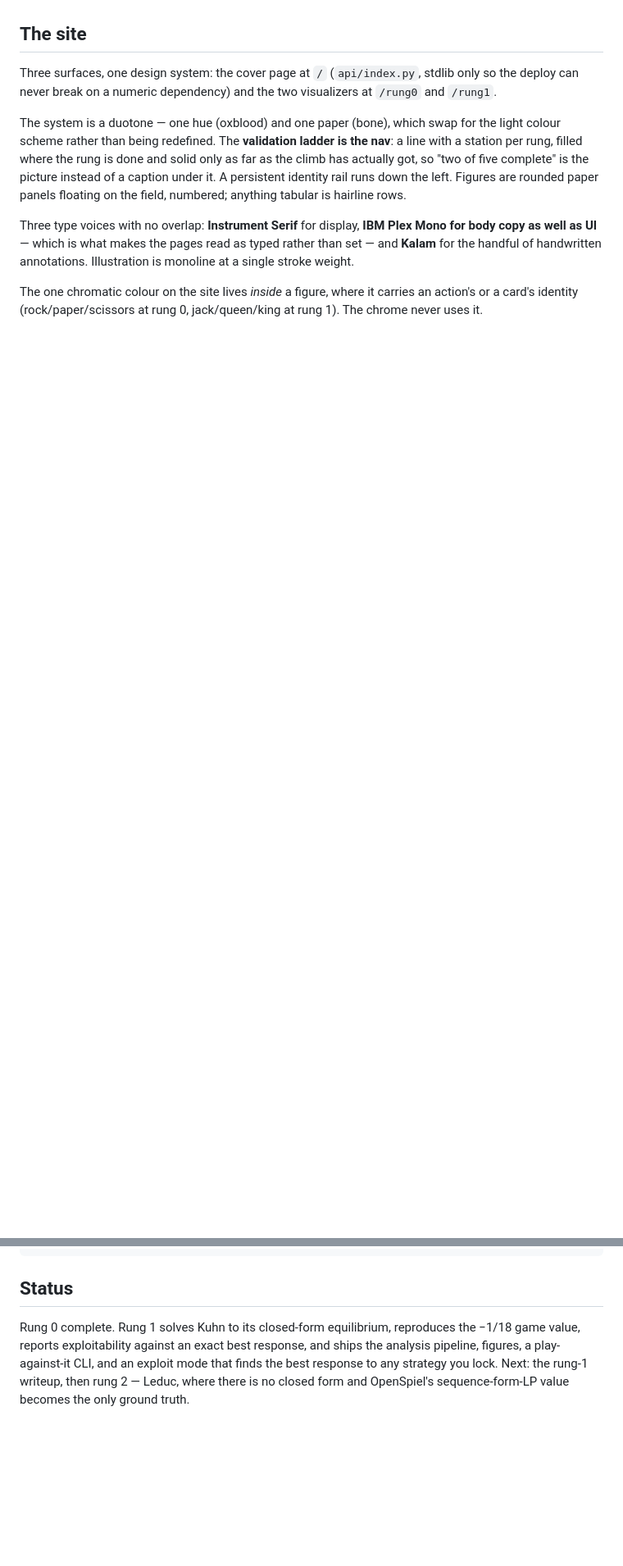
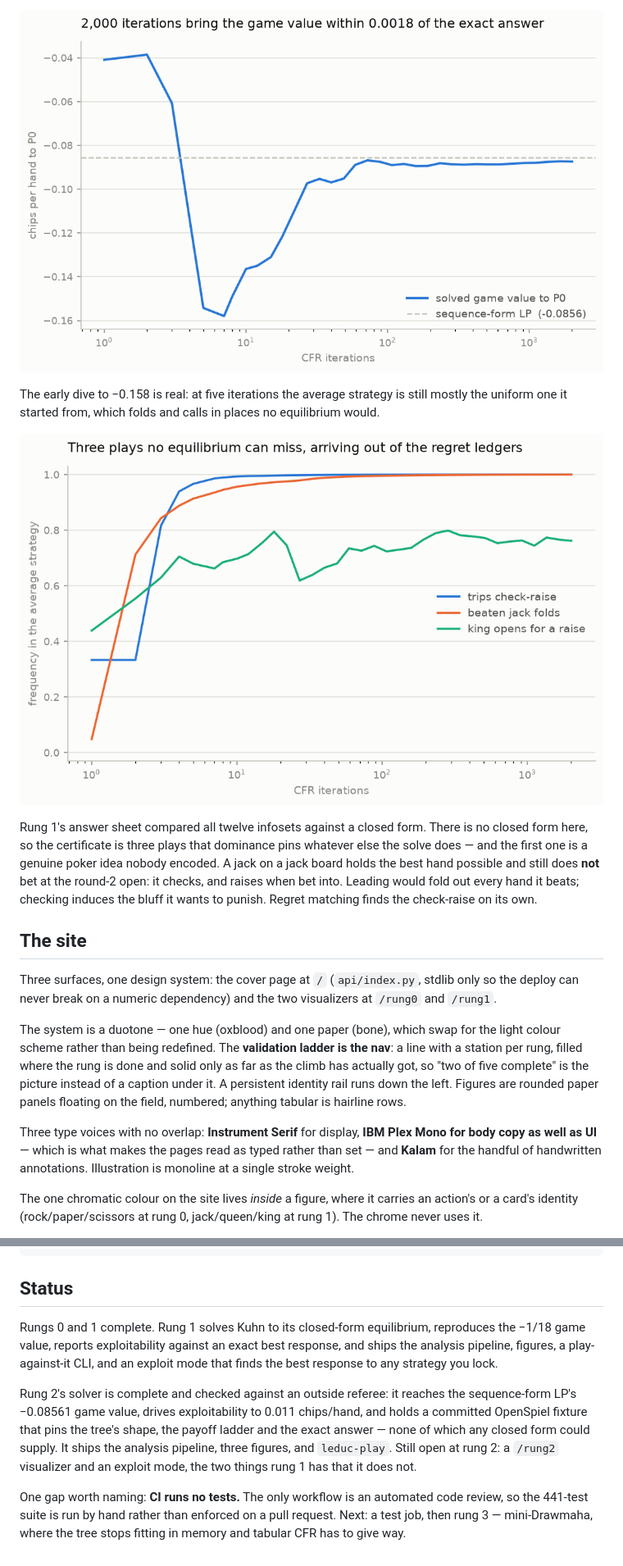
Before and after one commit to AlecROndo/drawmaha-solver, a Markdown page: README.md, 2 parts joined by grey strips. Shown: that part at 82% size. Drawn GitHub-style; pictures changed too: figures/rung2/game_value.png (added), figures/rung2/strategy_convergence.png (added); blank space fills up the shorter version.

```diff
--- a/README.md
+++ b/README.md
@@ -170,3 +214,11 @@ Exploit runs are live rather than replayed: the input is a strategy you type, so
+![2,000 iterations bring the game value within 0.0018 of the exact answer](figures/rung2/game_value.png)
+
+The early dive to −0.158 is real: at five iterations the average strategy is still mostly the uniform one it started from, which folds and calls in places no equilibrium would.
+
+![Three plays no equilibrium can miss, arriving out of the regret ledgers](figures/rung2/strategy_convergence.png)
+
+Rung 1's answer sheet compared all twelve infosets against a closed form. There is no closed form here, so the certificate is three plays that dominance pins whatever else the solve does — and the first one is a genuine poker idea nobody encoded. A jack on a jack board holds the best hand possible and still does **not** bet at the round-2 open: it checks, and raises when bet into. Leading would fold out every hand it beats; checking induces the bluff it wants to punish. Regret matching finds the check-raise on its own.
+
 ## The site
 
 Three surfaces, one design system: the cover page at `/` (`api/index.py`, stdlib only so the deploy can never break on a numeric dependency) and the two visualizers at `/rung0` and `/rung1`.
@@ -186,4 +238,8 @@ uv run python scripts/serve_site.py   # http://localhost:4321
 
 ## Status
 
-Rung 0 complete. Rung 1 solves Kuhn to its closed-form equilibrium, reproduces the −1/18 game value, reports exploitability against an exact best response, and ships the analysis pipeline, figures, a play-against-it CLI, and an exploit mode that finds the best response to any strategy you lock. Next: the rung-1 writeup, then rung 2 — Leduc, where there is no closed form and OpenSpiel's sequence-form-LP value becomes the only ground truth.
+Rungs 0 and 1 complete. Rung 1 solves Kuhn to its closed-form equilibrium, reproduces the −1/18 game value, reports exploitability against an exact best response, and ships the analysis pipeline, figures, a play-against-it CLI, and an exploit mode that finds the best response to any strategy you lock.
+
+Rung 2's solver is complete and checked against an outside referee: it reaches the sequence-form LP's −0.08561 game value, drives exploitability to 0.011 chips/hand, and holds a committed OpenSpiel fixture that pins the tree's shape, the payoff ladder and the exact answer — none of which any closed form could supply. It ships the analysis pipeline, three figures, and `leduc-play`. Still open at rung 2: a `/rung2` visualizer and an exploit mode, the two things rung 1 has that it does not.
+
+One gap worth naming: **CI runs no tests.** The only workflow is an automated code review, so the 441-test suite is run by hand rather than enforced on a pull request. Next: a test job, then rung 3 — mini-Drawmaha, where the tree stops fitting in memory and tabular CFR has to give way.
```
Also changed, not shown: other parts of README.md (+44 -0 lines), figures/rung2/exploitability.png (added), 8 other files.
